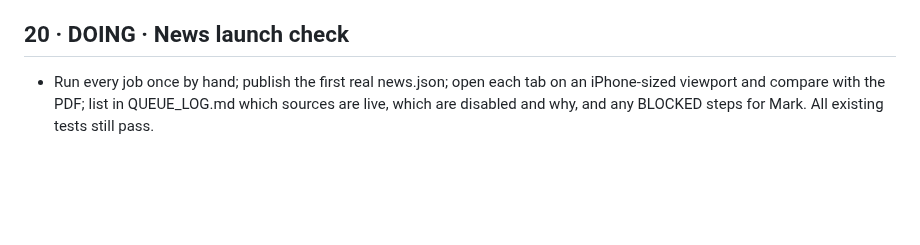
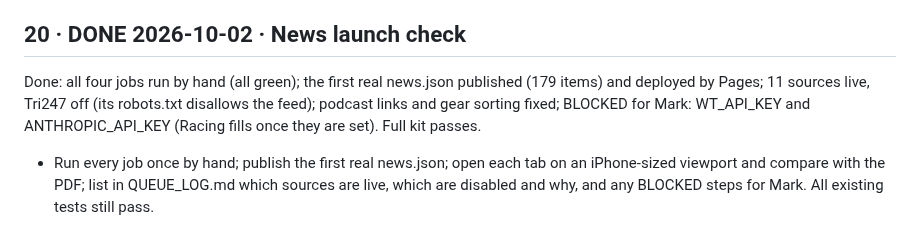
Before and after one commit to marksmccabe-ctrl/fuel, a Markdown page: QUEUE.md, the part around the change. Rendered like a GitHub page; blank space fills up the shorter version.

```diff
--- a/QUEUE.md
+++ b/QUEUE.md
@@ -394,5 +394,6 @@ Done: Other with chips, Showing line, Gear & tech (Tested group only when tested
 5) Footer on every News tab: "Report a problem" (opens an email to Mark with the item id).
 6) Tests: My sports filters Other only (not Racing or Commentary); chips; no third-party images load (check the CSP and network log); Report a problem includes the item id.
 
-## 20 · DOING · News launch check
+## 20 · DONE 2026-10-02 · News launch check
+Done: all four jobs run by hand (all green); the first real news.json published (179 items) and deployed by Pages; 11 sources live, Tri247 off (its robots.txt disallows the feed); podcast links and gear sorting fixed; BLOCKED for Mark: WT_API_KEY and ANTHROPIC_API_KEY (Racing fills once they are set). Full kit passes.
 - Run every job once by hand; publish the first real news.json; open each tab on an iPhone-sized viewport and compare with the PDF; list in QUEUE_LOG.md which sources are live, which are disabled and why, and any BLOCKED steps for Mark. All existing tests still pass.
```
Also changed, not shown: QUEUE_LOG.md (+44 -0 lines).
